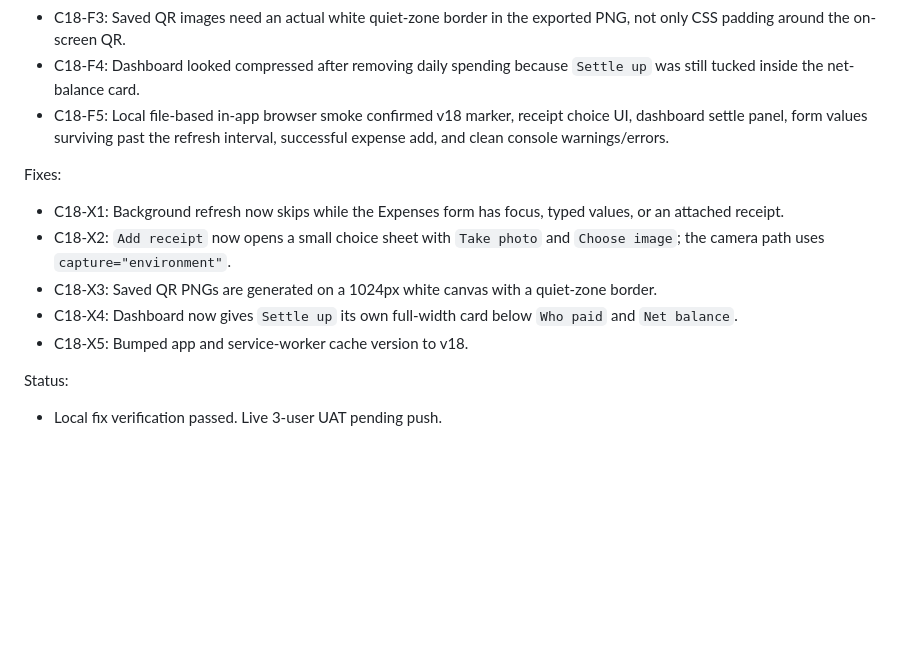
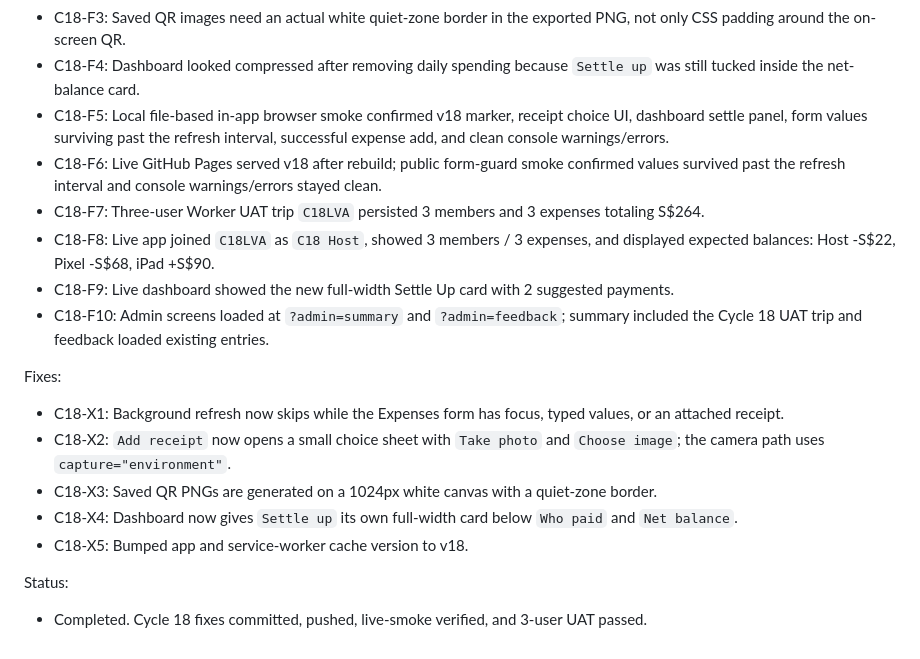
Before and after one commit to ncheewee/splitlah, a Markdown page: CODEX_UAT.md, the part around the change. Drawn GitHub-style; blank space fills up the shorter version.

Commit message:
Record Cycle 18 live UAT

```diff
--- a/CODEX_UAT.md
+++ b/CODEX_UAT.md
@@ -475,6 +475,11 @@ Findings:
 - C18-F3: Saved QR images need an actual white quiet-zone border in the exported PNG, not only CSS padding around the on-screen QR.
 - C18-F4: Dashboard looked compressed after removing daily spending because `Settle up` was still tucked inside the net-balance card.
 - C18-F5: Local file-based in-app browser smoke confirmed v18 marker, receipt choice UI, dashboard settle panel, form values surviving past the refresh interval, successful expense add, and clean console warnings/errors.
+- C18-F6: Live GitHub Pages served v18 after rebuild; public form-guard smoke confirmed values survived past the refresh interval and console warnings/errors stayed clean.
+- C18-F7: Three-user Worker UAT trip `C18LVA` persisted 3 members and 3 expenses totaling S$264.
+- C18-F8: Live app joined `C18LVA` as `C18 Host`, showed 3 members / 3 expenses, and displayed expected balances: Host -S$22, Pixel -S$68, iPad +S$90.
+- C18-F9: Live dashboard showed the new full-width Settle Up card with 2 suggested payments.
+- C18-F10: Admin screens loaded at `?admin=summary` and `?admin=feedback`; summary included the Cycle 18 UAT trip and feedback loaded existing entries.
 
 Fixes:
 - C18-X1: Background refresh now skips while the Expenses form has focus, typed values, or an attached receipt.
@@ -484,4 +489,4 @@ Fixes:
 - C18-X5: Bumped app and service-worker cache version to v18.
 
 Status:
-- Local fix verification passed. Live 3-user UAT pending push.
+- Completed. Cycle 18 fixes committed, pushed, live-smoke verified, and 3-user UAT passed.
```
